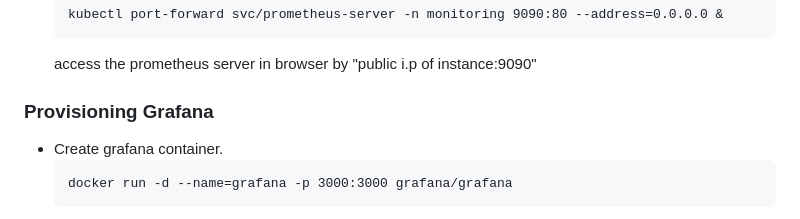
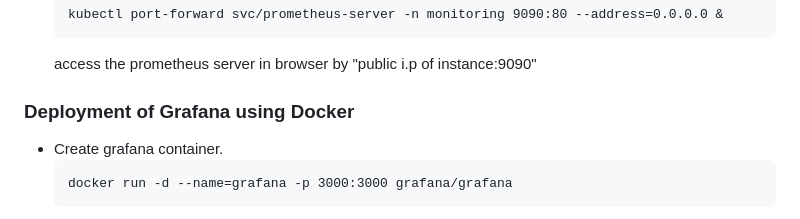
Before and after one commit to AjayKumarPatnaikuni/pyserverinfo-service, a Markdown page: installations/README.md, the part around the change. Rendered like a GitHub page.

````diff
--- a/installations/README.md
+++ b/installations/README.md
@@ -155,7 +155,7 @@ Ref: https://kind.sigs.k8s.io/docs/user/configuration/
   ```
   access the prometheus server in browser by "public i.p of instance:9090"
 
-### Provisioning Grafana
+### Deployment of Grafana using Docker
 - Create grafana container.
   ```
   docker run -d --name=grafana -p 3000:3000 grafana/grafana
````
